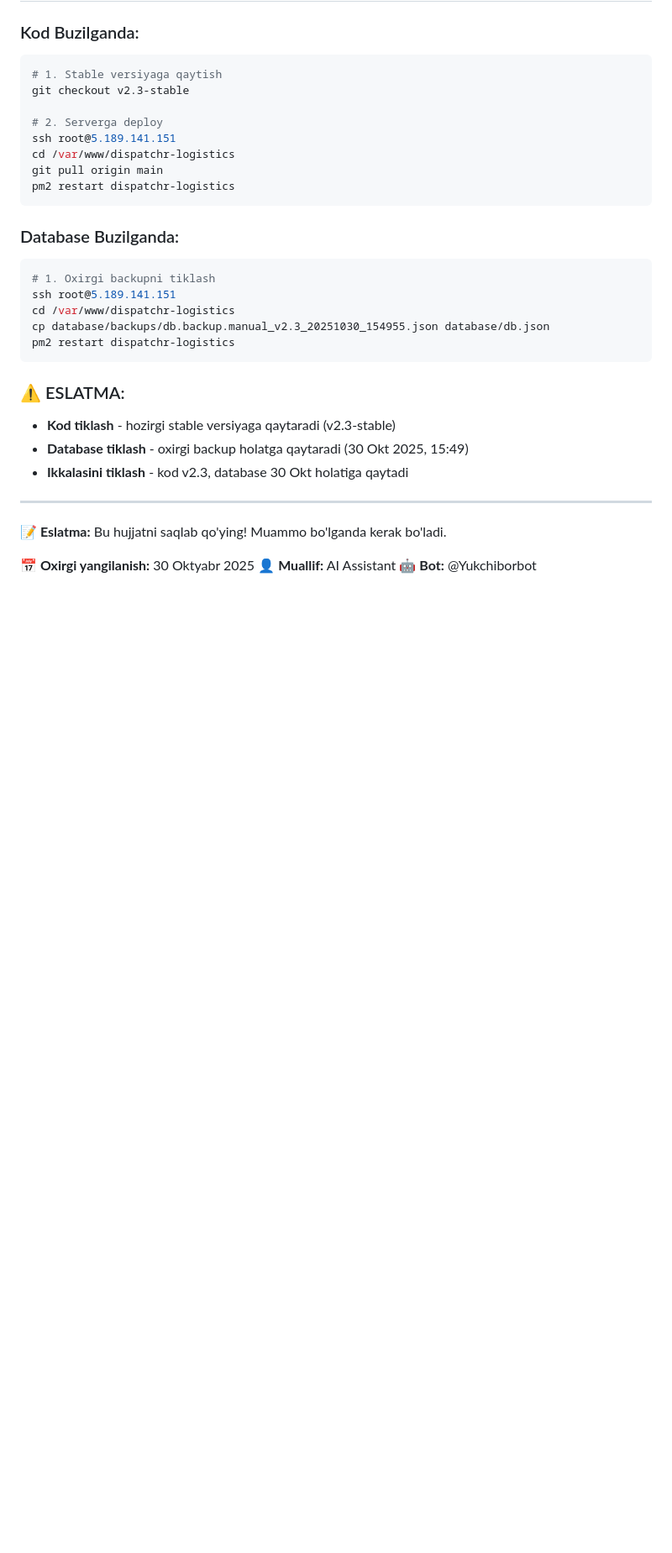
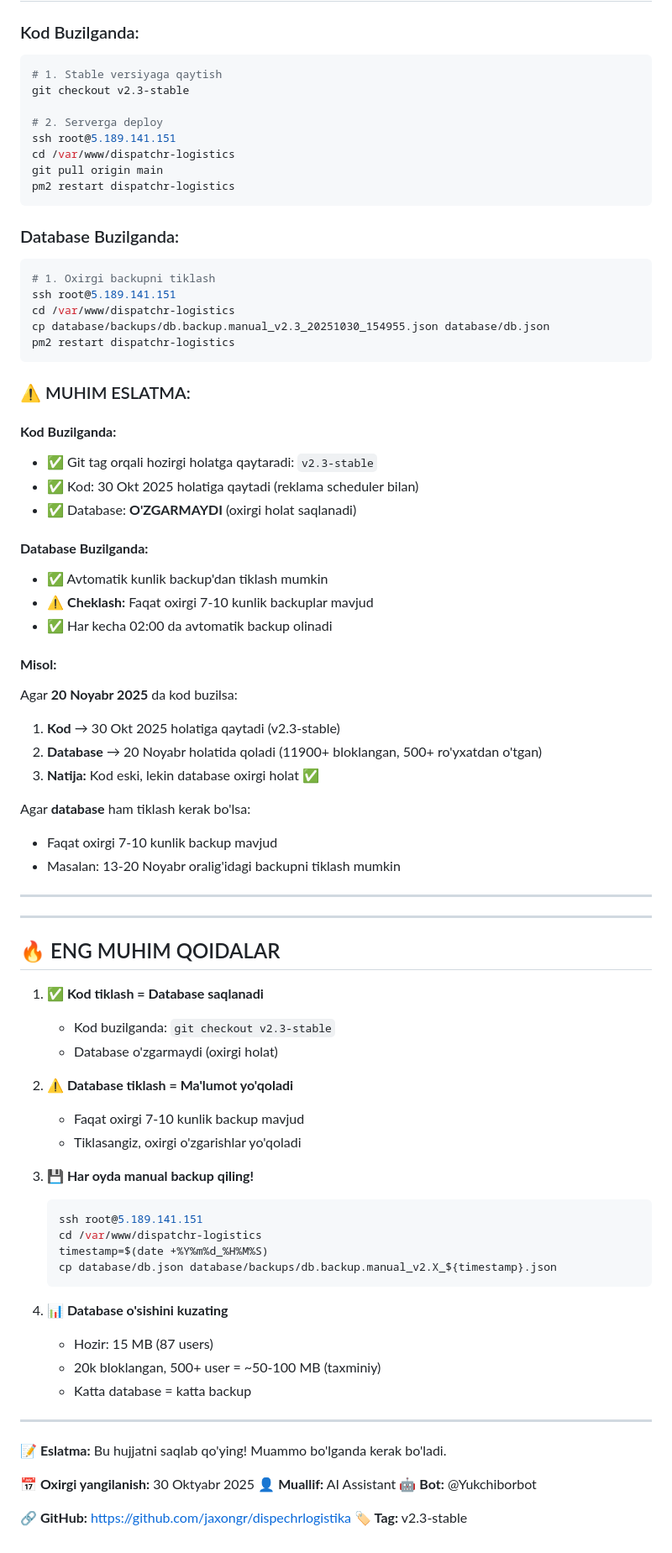
Before and after one commit to jaxongr/dispechrlogistika, a Markdown page: RESTORE_GUIDE.md, the part around one of its changes. Shown at 84% size. GitHub-like rendering; blank space fills up the shorter version.

````diff
--- a/RESTORE_GUIDE.md
+++ b/RESTORE_GUIDE.md
@@ -306,10 +414,54 @@ cp database/backups/db.backup.manual_v2.3_20251030_154955.json database/db.json
 pm2 restart dispatchr-logistics
 ```
 
-### ⚠️ ESLATMA:
-- **Kod tiklash** - hozirgi stable versiyaga qaytaradi (v2.3-stable)
-- **Database tiklash** - oxirgi backup holatga qaytaradi (30 Okt 2025, 15:49)
-- **Ikkalasini tiklash** - kod v2.3, database 30 Okt holatiga qaytadi
+### ⚠️ MUHIM ESLATMA:
+
+#### **Kod Buzilganda:**
+- ✅ Git tag orqali hozirgi holatga qaytaradi: `v2.3-stable`
+- ✅ Kod: 30 Okt 2025 holatiga qaytadi (reklama scheduler bilan)
+- ✅ Database: **O'ZGARMAYDI** (oxirgi holat saqlanadi)
+
+#### **Database Buzilganda:**
+- ✅ Avtomatik kunlik backup'dan tiklash mumkin
+- ⚠️ **Cheklash:** Faqat oxirgi 7-10 kunlik backuplar mavjud
+- ✅ Har kecha 02:00 da avtomatik backup olinadi
+
+#### **Misol:**
+Agar **20 Noyabr 2025** da kod buzilsa:
+1. **Kod** → 30 Okt 2025 holatiga qaytadi (v2.3-stable)
+2. **Database** → 20 Noyabr holatida qoladi (11900+ bloklangan, 500+ ro'yxatdan o'tgan)
+3. **Natija:** Kod eski, lekin database oxirgi holat ✅
+
+Agar **database** ham tiklash kerak bo'lsa:
+- Faqat oxirgi 7-10 kunlik backup mavjud
+- Masalan: 13-20 Noyabr oralig'idagi backupni tiklash mumkin
+
+---
+
+---
+
+## 🔥 ENG MUHIM QOIDALAR
+
+1. **✅ Kod tiklash = Database saqlanadi**
+   - Kod buzilganda: `git checkout v2.3-stable`
+   - Database o'zgarmaydi (oxirgi holat)
+
+2. **⚠️ Database tiklash = Ma'lumot yo'qoladi**
+   - Faqat oxirgi 7-10 kunlik backup mavjud
+   - Tiklasangiz, oxirgi o'zgarishlar yo'qoladi
+
+3. **💾 Har oyda manual backup qiling!**
+   ```bash
+   ssh root@5.189.141.151
+   cd /var/www/dispatchr-logistics
+   timestamp=$(date +%Y%m%d_%H%M%S)
+   cp database/db.json database/backups/db.backup.manual_v2.X_${timestamp}.json
+   ```
+
+4. **📊 Database o'sishini kuzating**
+   - Hozir: 15 MB (87 users)
+   - 20k bloklangan, 500+ user = ~50-100 MB (taxminiy)
+   - Katta database = katta backup
 
 ---
 
@@ -318,3 +470,6 @@ pm2 restart dispatchr-logistics
 **📅 Oxirgi yangilanish:** 30 Oktyabr 2025
 **👤 Muallif:** AI Assistant
 **🤖 Bot:** @Yukchiborbot
+
+**🔗 GitHub:** https://github.com/jaxongr/dispechrlogistika
+**🏷️ Tag:** v2.3-stable
````
Also changed, not shown: other parts of RESTORE_GUIDE.md (+114 -6 lines).
